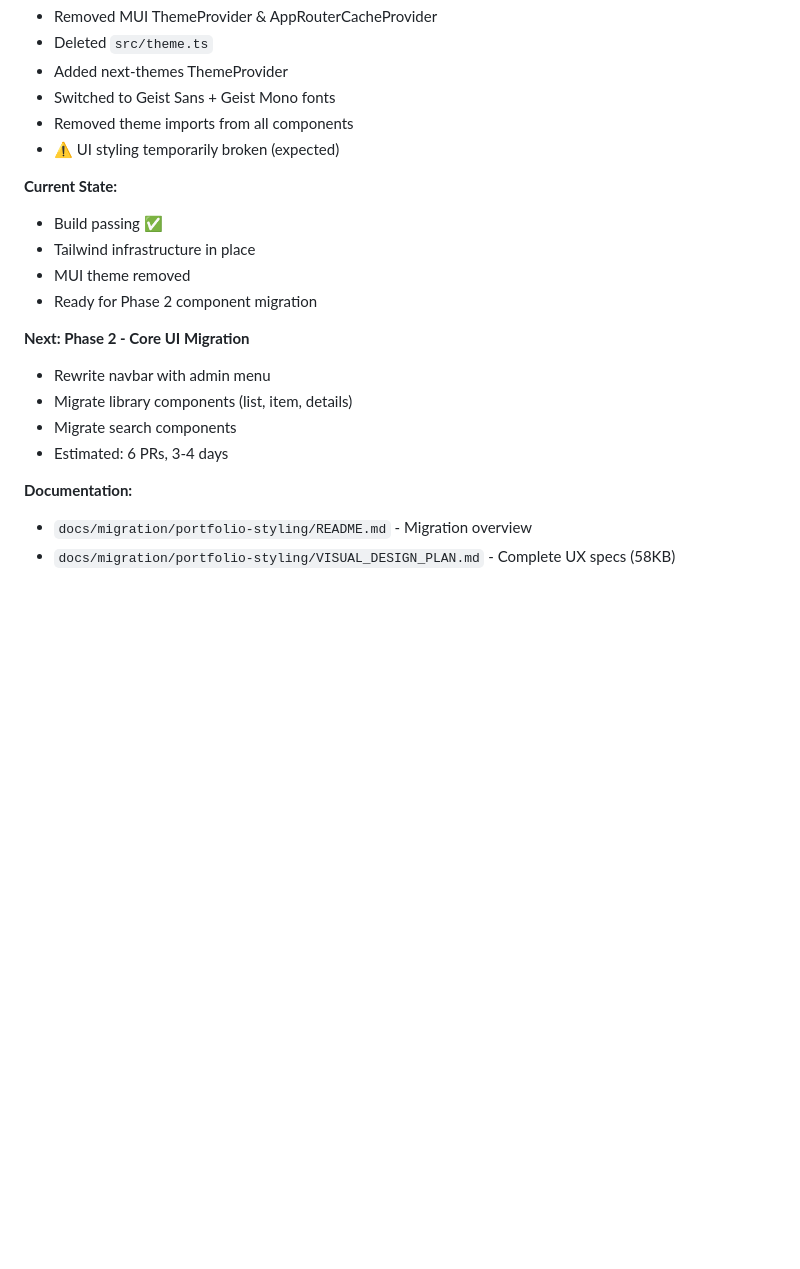
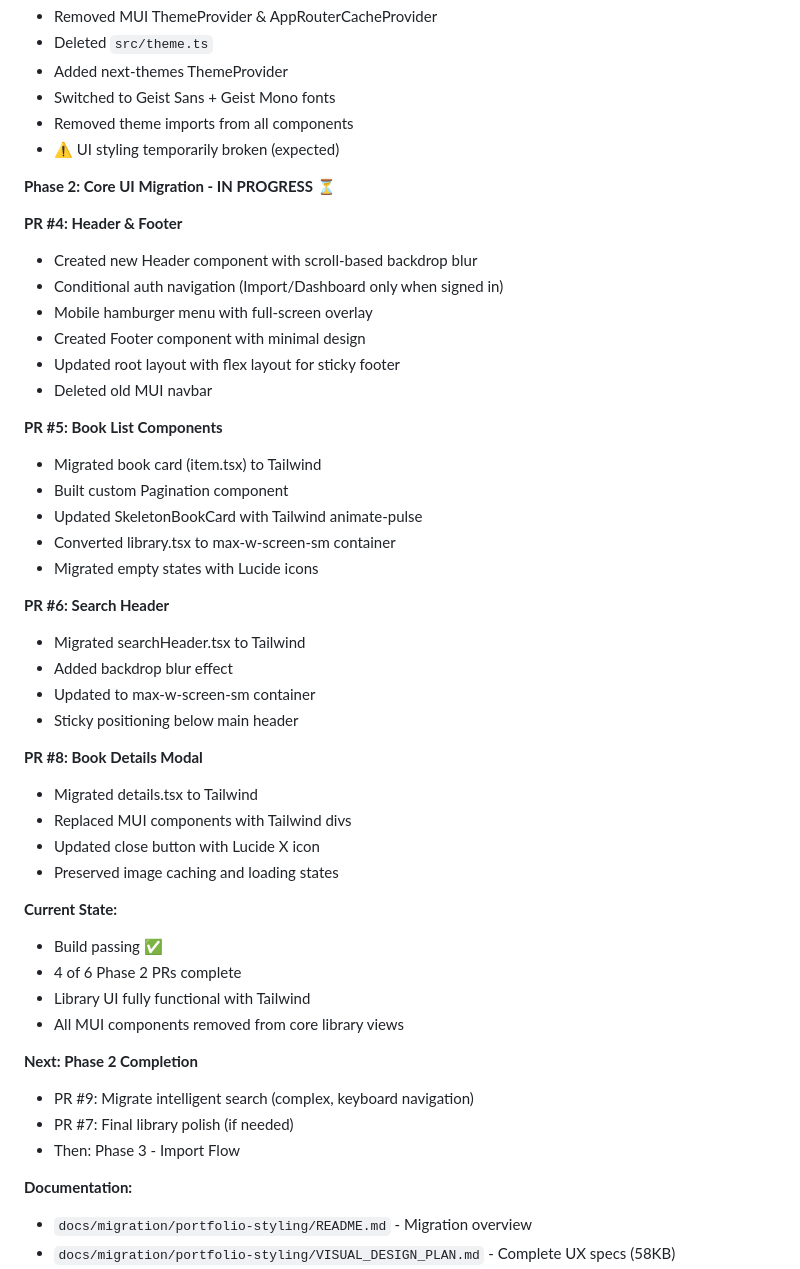
Before and after one commit to moonejon/penumbra, a Markdown page: CLAUDE_PROGRESS.md, the part around the change. GitHub-like rendering; blank space fills up the shorter version.

Commit message:
docs: update progress log with Phase 2 progress (4/6 PRs complete)

```diff
--- a/CLAUDE_PROGRESS.md
+++ b/CLAUDE_PROGRESS.md
@@ -197,17 +197,45 @@ Migrates Penumbra from Material-UI to Tailwind CSS + Motion Primitives, matching
 - Removed theme imports from all components
 - ⚠️ UI styling temporarily broken (expected)
 
+**Phase 2: Core UI Migration - IN PROGRESS ⏳**
+
+**PR #4: Header & Footer**
+- Created new Header component with scroll-based backdrop blur
+- Conditional auth navigation (Import/Dashboard only when signed in)
+- Mobile hamburger menu with full-screen overlay
+- Created Footer component with minimal design
+- Updated root layout with flex layout for sticky footer
+- Deleted old MUI navbar
+
+**PR #5: Book List Components**
+- Migrated book card (item.tsx) to Tailwind
+- Built custom Pagination component
+- Updated SkeletonBookCard with Tailwind animate-pulse
+- Converted library.tsx to max-w-screen-sm container
+- Migrated empty states with Lucide icons
+
+**PR #6: Search Header**
+- Migrated searchHeader.tsx to Tailwind
+- Added backdrop blur effect
+- Updated to max-w-screen-sm container
+- Sticky positioning below main header
+
+**PR #8: Book Details Modal**
+- Migrated details.tsx to Tailwind
+- Replaced MUI components with Tailwind divs
+- Updated close button with Lucide X icon
+- Preserved image caching and loading states
+
 **Current State:**
 - Build passing ✅
-- Tailwind infrastructure in place
-- MUI theme removed
-- Ready for Phase 2 component migration
+- 4 of 6 Phase 2 PRs complete
+- Library UI fully functional with Tailwind
+- All MUI components removed from core library views
 
-**Next: Phase 2 - Core UI Migration**
-- Rewrite navbar with admin menu
-- Migrate library components (list, item, details)
-- Migrate search components
-- Estimated: 6 PRs, 3-4 days
+**Next: Phase 2 Completion**
+- PR #9: Migrate intelligent search (complex, keyboard navigation)
+- PR #7: Final library polish (if needed)
+- Then: Phase 3 - Import Flow
 
 **Documentation:**
 - `docs/migration/portfolio-styling/README.md` - Migration overview
```
